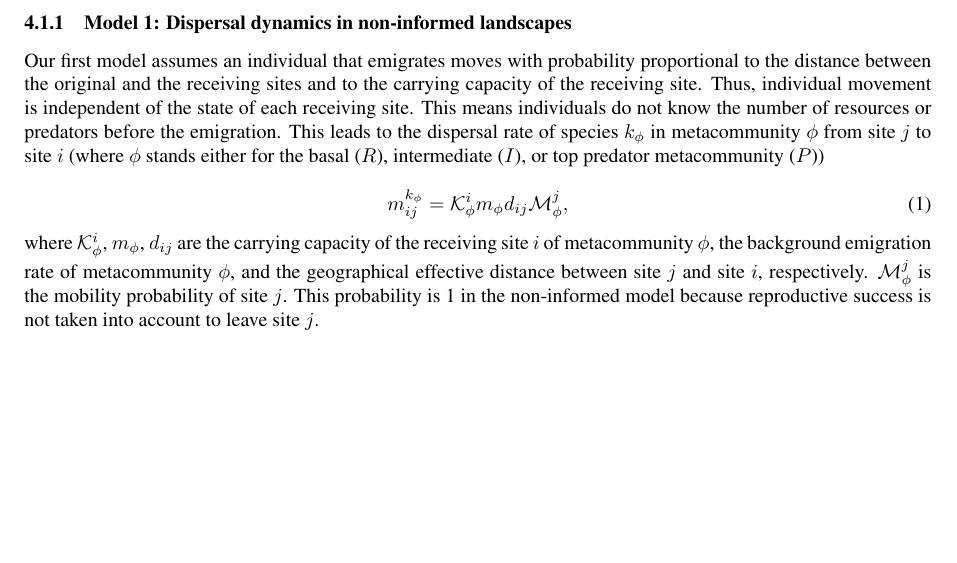
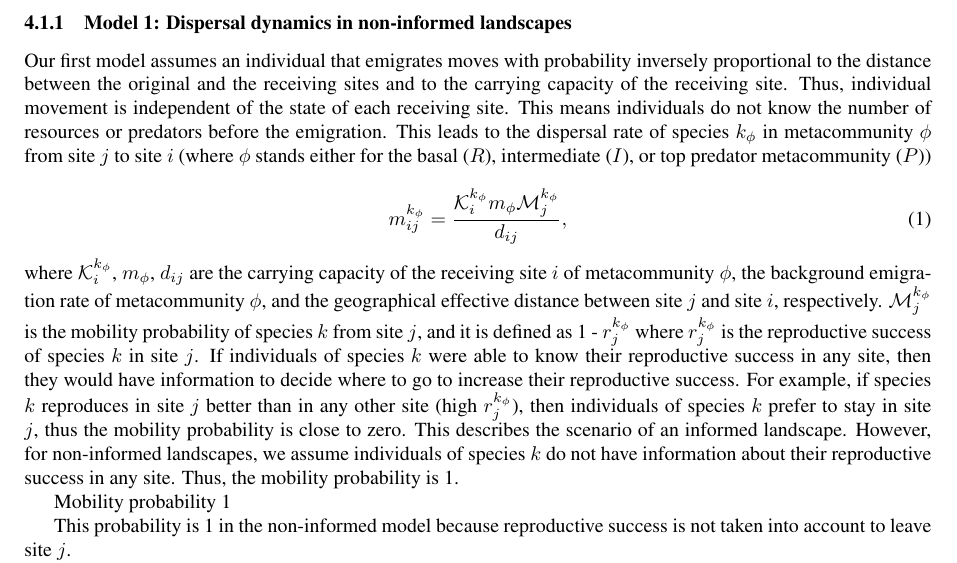
Before and after one commit to cndesantana/predationmigration, a LaTeX document (Manuscript/TEX/plos_template.tex, which reads Manuscript/TEX/materialmethods.tex): part of page 2 of 7, cut so that both start at the same text, the shorter picture padded with empty space. Compiled offline with pdfLaTeX.

Commit message:
update .tex

```diff
--- a/Manuscript/TEX/materialmethods.tex
+++ b/Manuscript/TEX/materialmethods.tex
@@ -30,26 +30,42 @@ predators and a high number of resources available.
 \subsubsection{Model 1: Dispersal dynamics in non-informed landscapes}
 
 Our first model assumes an individual that emigrates moves with
-probability proportional to the distance between the original and the
-receiving sites and to the carrying capacity of the receiving
-site. Thus, individual movement is independent of the state of each
-receiving site. This means individuals do not know the number of
-resources or predators before the emigration. This leads to the
+probability inversely proportional to the distance between the
+original and the receiving sites and to the carrying capacity of the
+receiving site. Thus, individual movement is independent of the state
+of each receiving site. This means individuals do not know the number
+of resources or predators before the emigration. This leads to the
 dispersal rate of species $k_{\mathcal{\phi}}$ in metacommunity
 $\mathcal{\phi}$ from site $j$ to site $i$ (where $\mathcal{\phi}$
 stands either for the basal ($R$), intermediate ($I$), or top predator
 metacommunity ($P$))
 
 \begin{equation}
-  m^{k_{\phi}}_{ij} = \mathcal{K}^{i}_{\phi} m_{\phi} d_{ij} \mathcal{M}^{j}_{\phi},
+  m^{k_{\phi}}_{ij} = \frac{\mathcal{K}^{k_{\phi}}_{i} m_{\phi} \mathcal{M}^{k_{\phi}}_{j}}{d_{ij}},
 \end{equation}
-where $\mathcal{K}^{i}_{\phi}$, $m_{\phi}$, $d_{ij}$ are the carrying
-capacity of the receiving site $i$ of metacommunity $\phi$, the
-background emigration rate of metacommunity $\phi$, and the
+where $\mathcal{K}^{k_{\phi}}_{i}$, $m_{\phi}$, $d_{ij}$ are the
+carrying capacity of the receiving site $i$ of metacommunity $\phi$,
+the background emigration rate of metacommunity $\phi$, and the
 geographical effective distance between site $j$ and site $i$,
-respectively. $\mathcal{M}^{j}_{\phi}$ is the mobility probability of
-site $j$. This probability is 1 in the non-informed model because
-reproductive success is not taken into account to leave site $j$.
+respectively. $\mathcal{M}^{k_{\phi}}_{j}$ is the mobility probability
+of species $k$ from site $j$, and it is defined as 1 -
+$r^{k_{\phi}}_{j}$ where $r^{k_{\phi}}_{j}$ is the reproductive
+success of species $k$ in site $j$. If individuals of species $k$ were
+able to know their reproductive success in any site, then they would
+have information to decide where to go to increase their reproductive
+success. For example, if species $k$ reproduces in site $j$ better
+than in any other site (high $r^{k_{\phi}}_{j}$), then individuals of
+species $k$ prefer to stay in site $j$, thus the mobility probability
+is close to zero. This describes the scenario of an informed
+landscape. However, for non-informed landscapes, we assume individuals
+of species $k$ do not have information about their reproductive
+success in any site. Thus, the mobility probability is 1.
+
+Mobility probability 1
+
+ This probability is 1 in the
+non-informed model because reproductive success is not taken into
+account to leave site $j$.
 
 
 Check mobility probability and fitness. Does the current index break down neutrality assumptions?
```
Also changed, not shown: 3 other files.
